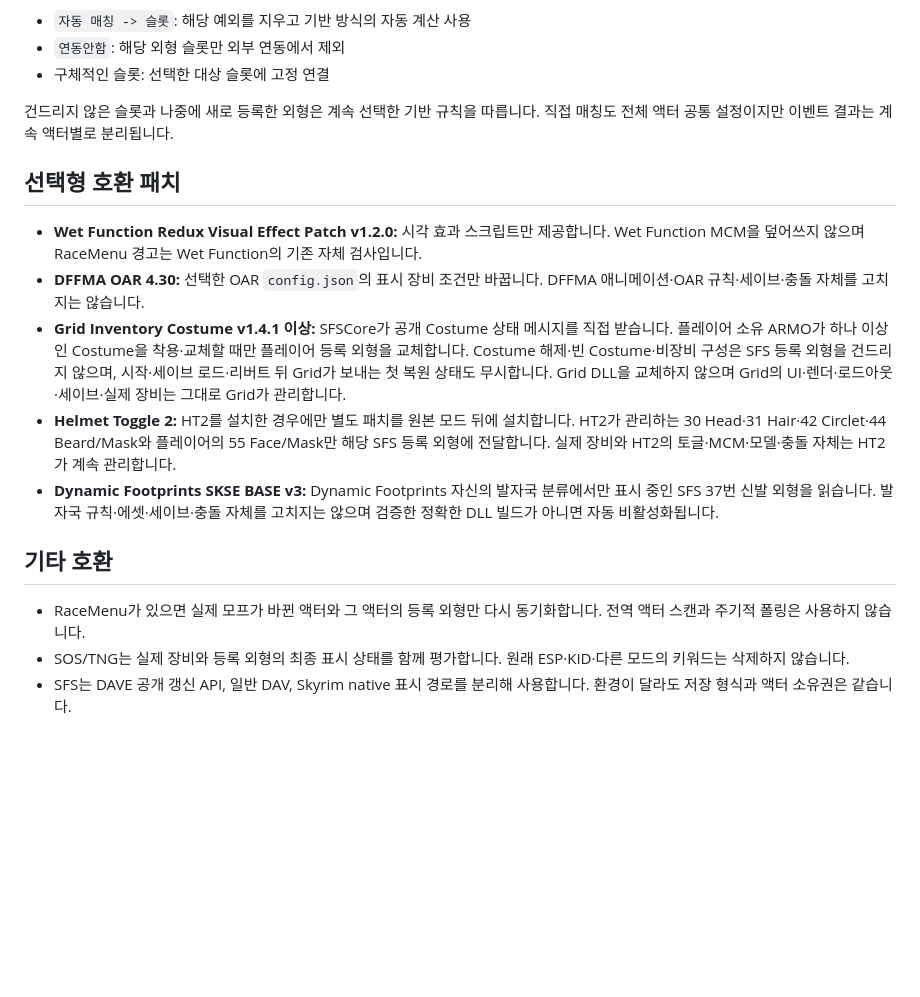
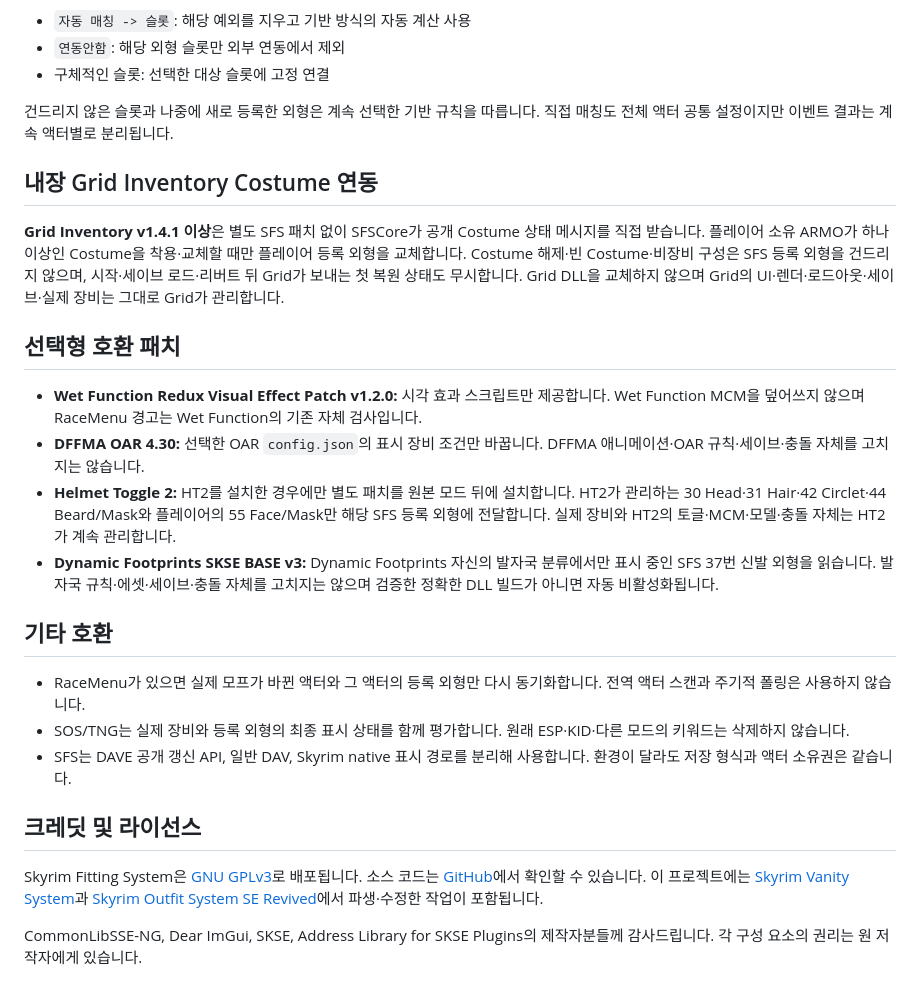
Before and after one commit to compilecraftworks/SkyrimFittingSystem, a Markdown page: docs/tullius-description-ko.md, the part around the change. GitHub-like rendering; blank space fills up the shorter version.

Commit message:
Clarify built-in Grid Inventory integration

```diff
--- a/docs/tullius-description-ko.md
+++ b/docs/tullius-description-ko.md
@@ -83,11 +83,14 @@ SFS는 실제 인벤토리에 추가되지 않는 고정 FormID의 **가상 착
 
 건드리지 않은 슬롯과 나중에 새로 등록한 외형은 계속 선택한 기반 규칙을 따릅니다. 직접 매칭도 전체 액터 공통 설정이지만 이벤트 결과는 계속 액터별로 분리됩니다.
 
+## 내장 Grid Inventory Costume 연동
+
+**Grid Inventory v1.4.1 이상**은 별도 SFS 패치 없이 SFSCore가 공개 Costume 상태 메시지를 직접 받습니다. 플레이어 소유 ARMO가 하나 이상인 Costume을 착용·교체할 때만 플레이어 등록 외형을 교체합니다. Costume 해제·빈 Costume·비장비 구성은 SFS 등록 외형을 건드리지 않으며, 시작·세이브 로드·리버트 뒤 Grid가 보내는 첫 복원 상태도 무시합니다. Grid DLL을 교체하지 않으며 Grid의 UI·렌더·로드아웃·세이브·실제 장비는 그대로 Grid가 관리합니다.
+
 ## 선택형 호환 패치
 
 - **Wet Function Redux Visual Effect Patch v1.2.0:** 시각 효과 스크립트만 제공합니다. Wet Function MCM을 덮어쓰지 않으며 RaceMenu 경고는 Wet Function의 기존 자체 검사입니다.
 - **DFFMA OAR 4.30:** 선택한 OAR `config.json`의 표시 장비 조건만 바꿉니다. DFFMA 애니메이션·OAR 규칙·세이브·충돌 자체를 고치지는 않습니다.
-- **Grid Inventory Costume v1.4.1 이상:** SFSCore가 공개 Costume 상태 메시지를 직접 받습니다. 플레이어 소유 ARMO가 하나 이상인 Costume을 착용·교체할 때만 플레이어 등록 외형을 교체합니다. Costume 해제·빈 Costume·비장비 구성은 SFS 등록 외형을 건드리지 않으며, 시작·세이브 로드·리버트 뒤 Grid가 보내는 첫 복원 상태도 무시합니다. Grid DLL을 교체하지 않으며 Grid의 UI·렌더·로드아웃·세이브·실제 장비는 그대로 Grid가 관리합니다.
 - **Helmet Toggle 2:** HT2를 설치한 경우에만 별도 패치를 원본 모드 뒤에 설치합니다. HT2가 관리하는 30 Head·31 Hair·42 Circlet·44 Beard/Mask와 플레이어의 55 Face/Mask만 해당 SFS 등록 외형에 전달합니다. 실제 장비와 HT2의 토글·MCM·모델·충돌 자체는 HT2가 계속 관리합니다.
 - **Dynamic Footprints SKSE BASE v3:** Dynamic Footprints 자신의 발자국 분류에서만 표시 중인 SFS 37번 신발 외형을 읽습니다. 발자국 규칙·에셋·세이브·충돌 자체를 고치지는 않으며 검증한 정확한 DLL 빌드가 아니면 자동 비활성화됩니다.
 
@@ -96,3 +99,9 @@ SFS는 실제 인벤토리에 추가되지 않는 고정 FormID의 **가상 착
 - RaceMenu가 있으면 실제 모프가 바뀐 액터와 그 액터의 등록 외형만 다시 동기화합니다. 전역 액터 스캔과 주기적 폴링은 사용하지 않습니다.
 - SOS/TNG는 실제 장비와 등록 외형의 최종 표시 상태를 함께 평가합니다. 원래 ESP·KID·다른 모드의 키워드는 삭제하지 않습니다.
 - SFS는 DAVE 공개 갱신 API, 일반 DAV, Skyrim native 표시 경로를 분리해 사용합니다. 환경이 달라도 저장 형식과 액터 소유권은 같습니다.
+
+## 크레딧 및 라이선스
+
+Skyrim Fitting System은 [GNU GPLv3](https://www.gnu.org/licenses/gpl-3.0.html)로 배포됩니다. 소스 코드는 [GitHub](https://github.com/compilecraftworks/SkyrimFittingSystem)에서 확인할 수 있습니다. 이 프로젝트에는 [Skyrim Vanity System](https://www.nexusmods.com/skyrimspecialedition/mods/175182)과 [Skyrim Outfit System SE Revived](https://www.nexusmods.com/skyrimspecialedition/mods/42162)에서 파생·수정한 작업이 포함됩니다.
+
+CommonLibSSE-NG, Dear ImGui, SKSE, Address Library for SKSE Plugins의 제작자분들께 감사드립니다. 각 구성 요소의 권리는 원 저작자에게 있습니다.
```
